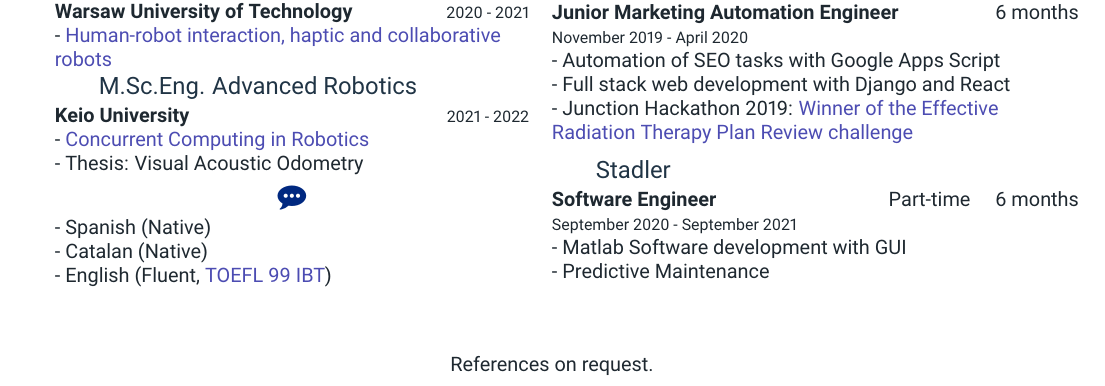
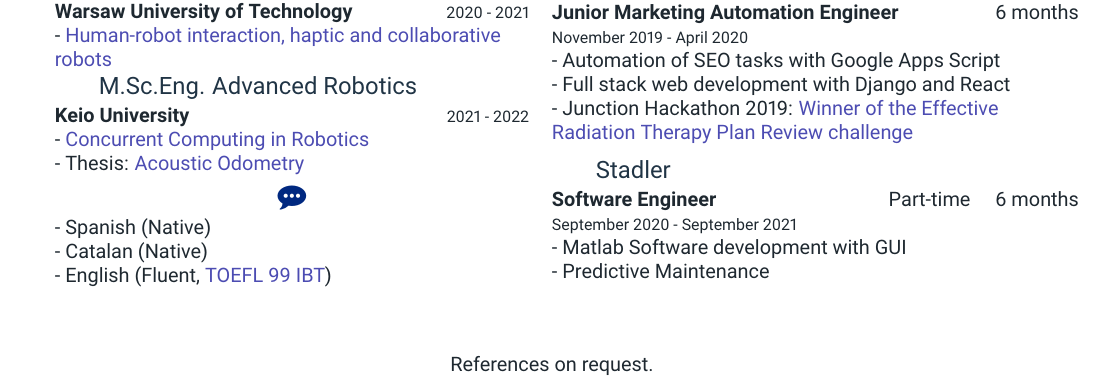
Before and after one commit to esdandreu/esdandreu, a LaTeX CV (cv/andreu-gimenez-bolinches.tex, which reads cv/src/education.tex): part of the page, cut so that both start at the same text. Compiled offline with pdfLaTeX.

Commit message:
Updated thesis

```diff
--- a/cv/src/education.tex
+++ b/cv/src/education.tex
@@ -58,5 +58,6 @@
 -
 \href{https://www.linkedin.com/in/andreu-gimenez/overlay/education/733808829/multiple-media-viewer/?treasuryMediaId=1635488056423}{Concurrent
     Computing in Robotics} \\
-    - Thesis: Visual Acoustic Odometry \\
+- Thesis: \href{https://github.com/AcousticOdometry/AO}{Acoustic Odometry}
+\\
 }
```
Lines whose indentation alone changed are shown as unchanged.
